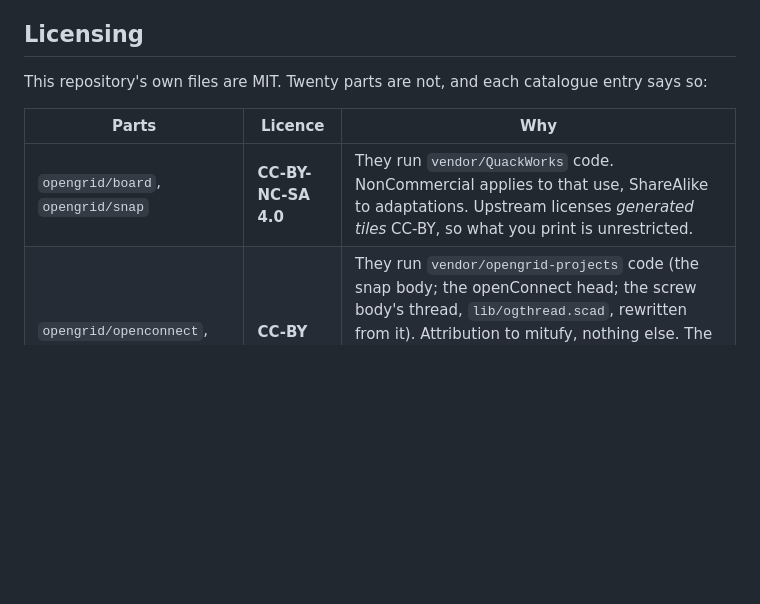
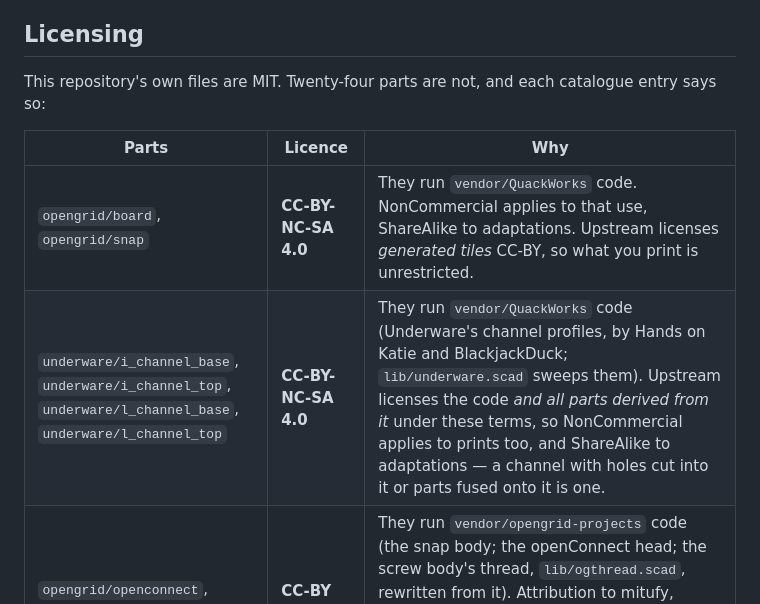
Before and after one commit to dnnsmnstrr/connector-foundry, a Markdown page: README.md, the part around one of its changes. Rendered like a GitHub page; blank space fills up the shorter version.

```diff
--- a/README.md
+++ b/README.md
@@ -203,11 +207,12 @@ measure: [docs/ACCURACY.md](docs/ACCURACY.md).
 
 ## Licensing
 
-This repository's own files are MIT. Twenty parts are not, and each catalogue entry says so:
+This repository's own files are MIT. Twenty-four parts are not, and each catalogue entry says so:
 
 | Parts | Licence | Why |
 | --- | --- | --- |
 | `opengrid/board`, `opengrid/snap` | **CC-BY-NC-SA 4.0** | They run `vendor/QuackWorks` code. NonCommercial applies to that use, ShareAlike to adaptations. Upstream licenses *generated tiles* CC-BY, so what you print is unrestricted. |
+| `underware/i_channel_base`, `underware/i_channel_top`, `underware/l_channel_base`, `underware/l_channel_top` | **CC-BY-NC-SA 4.0** | They run `vendor/QuackWorks` code (Underware's channel profiles, by Hands on Katie and BlackjackDuck; `lib/underware.scad` sweeps them). Upstream licenses the code *and all parts derived from it* under these terms, so NonCommercial applies to prints too, and ShareAlike to adaptations — a channel with holes cut into it or parts fused onto it is one. |
 | `opengrid/openconnect`, `opengrid/multiconnect` | **CC-BY 4.0** | They run `vendor/opengrid-projects` code (the snap body; the openConnect head; the screw body's thread, `lib/ogthread.scad`, rewritten from it). Attribution to mitufy, nothing else. The Holes tab's openConnect slot and openGrid thread come from the same library; its MultiConnect slot and the MultiConnect head are this repo's MIT code. |
 | `deckmate/innie`, `deckmate/outie`, `deckmate/universal`, the Holes tab's DeckMate socket | **CC BY-NC 4.0** | Mechanism's own STLs (the slim Outie is cut, at render time, from their Adhesive Puck STL), redistributed unmodified under the terms they publish their files under; the Holes tab's DeckMate socket (`lib/deckmate.scad`) is cut from the Innie at render time. NonCommercial applies to the files, to prints of them, to anything fused onto them, and to a part with a DeckMate socket cut into it. The screw pattern's dimensions in `lib/constants.scad` are facts; the generated flange is this repo's MIT code. |
 | `klippt/base`, `klippt/clip_mount`, the Holes tab's KLIPPT channel | **CC BY-SA 4.0** | KLIPPT by FH ([printables.com/@bequ3](https://www.printables.com/@bequ3), [model 424351](https://www.printables.com/model/424351-klippt-locking-cable-clip)): the designer's own files (the base STEP tessellated, the screw base and "cable clip small smooth" STLs as published), redistributed unmodified with that credit; the clip mount and the Holes tab's KLIPPT channel (`lib/klippt.scad`) are cut from the clip at render time. ShareAlike applies to adaptations — a part with a base or a clip mount fused onto it, or a KLIPPT channel cut into it, is one, so share it under BY-SA. |
```
Also changed, not shown: other parts of README.md (+4 -0 lines), CHANGELOG.md (+6 -0 lines), docs/img/underware_i_channel_base.png (added), docs/img/underware_i_channel_top.png (added), docs/img/underware_l_channel_base.png (added), docs/img/underware_l_channel_top.png (added), 8 other files.
